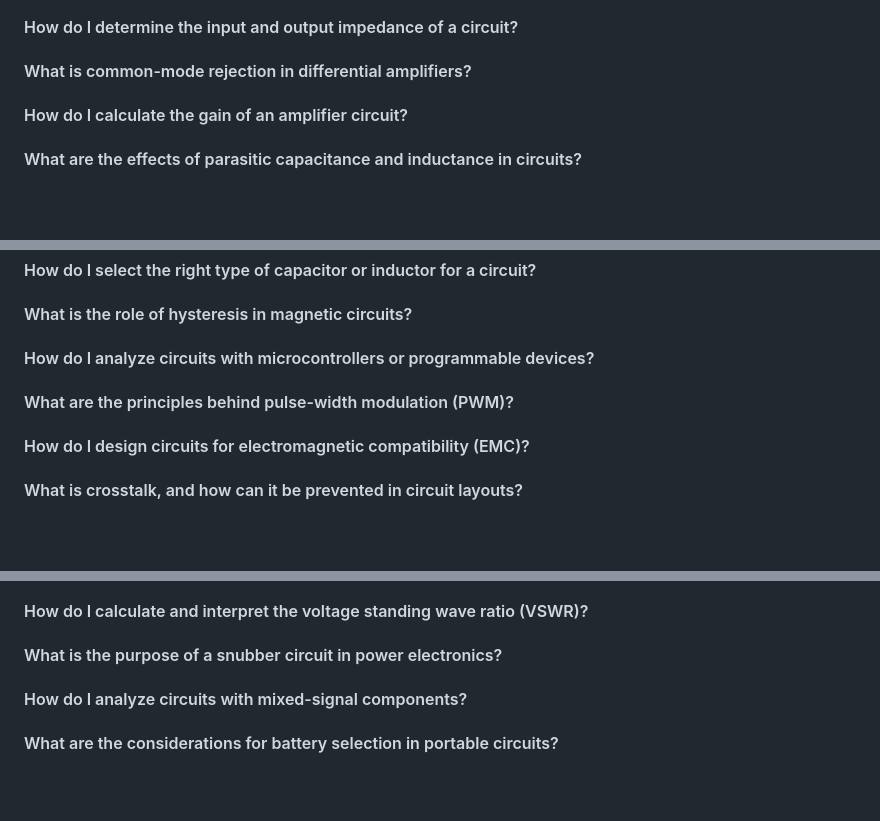
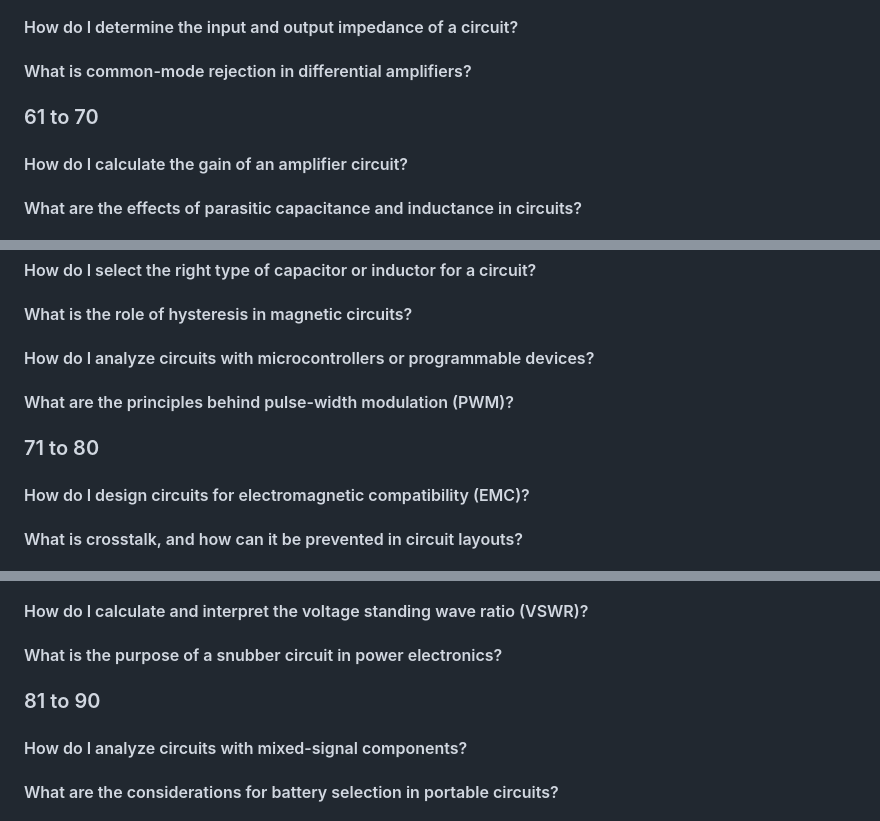
Before and after one commit to dmccreary/circuits, a Markdown page: docs/prompts/frequently-asked-questions.md, 3 parts joined by grey strips. Rendered like a GitHub page; blank space fills up the shorter version.

```diff
--- a/docs/prompts/frequently-asked-questions.md
+++ b/docs/prompts/frequently-asked-questions.md
@@ -161,6 +167,8 @@ Return a single Markdown file that can be downloaded.
 #### How do I determine the input and output impedance of a circuit?
 
 #### What is common-mode rejection in differential amplifiers?
+
+### 61 to 70
 
 #### How do I calculate the gain of an amplifier circuit?
 
@@ -182,6 +190,8 @@ Return a single Markdown file that can be downloaded.
 
 #### What are the principles behind pulse-width modulation (PWM)?
 
+### 71 to 80
+
 #### How do I design circuits for electromagnetic compatibility (EMC)?
 
 #### What is crosstalk, and how can it be prevented in circuit layouts?
@@ -201,6 +211,8 @@ Return a single Markdown file that can be downloaded.
 #### How do I calculate and interpret the voltage standing wave ratio (VSWR)?
 
 #### What is the purpose of a snubber circuit in power electronics?
+
+### 81 to 90
 
 #### How do I analyze circuits with mixed-signal components?
 
```
Also changed, not shown: other parts of docs/prompts/frequently-asked-questions.md (+10 -0 lines).
